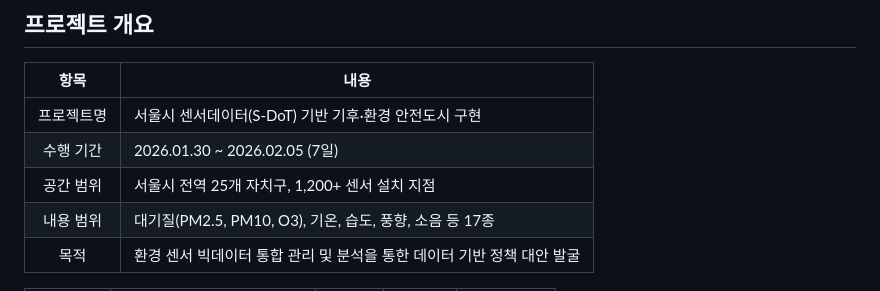
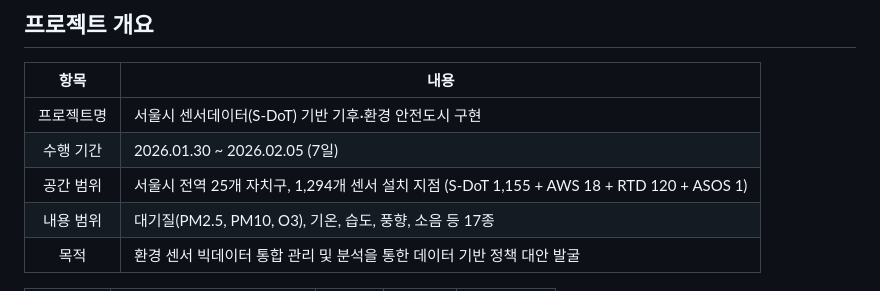
Before and after one commit to Technoetic/seoul-smartcity-dashboard, a Markdown page: README.md, the part around the change. GitHub-like rendering.

Commit message:
Update sensor count to exact 1,294 with breakdown
Co-Authored-By: Claude Opus 4.6 <noreply@anthropic.com>

```diff
--- a/README.md
+++ b/README.md
@@ -29,7 +29,7 @@
 |:----:|------|
 | 프로젝트명 | 서울시 센서데이터(S-DoT) 기반 기후·환경 안전도시 구현 |
 | 수행 기간 | 2026.01.30 ~ 2026.02.05 (7일) |
-| 공간 범위 | 서울시 전역 25개 자치구, 1,200+ 센서 설치 지점 |
+| 공간 범위 | 서울시 전역 25개 자치구, 1,294개 센서 설치 지점 (S-DoT 1,155 + AWS 18 + RTD 120 + ASOS 1) |
 | 내용 범위 | 대기질(PM2.5, PM10, O3), 기온, 습도, 풍향, 소음 등 17종 |
 | 목적 | 환경 센서 빅데이터 통합 관리 및 분석을 통한 데이터 기반 정책 대안 발굴 |
 
```
